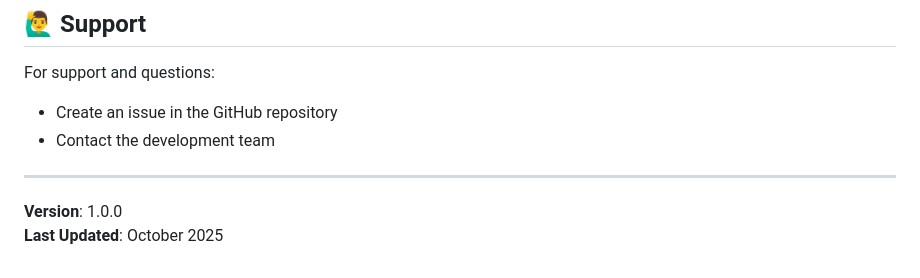
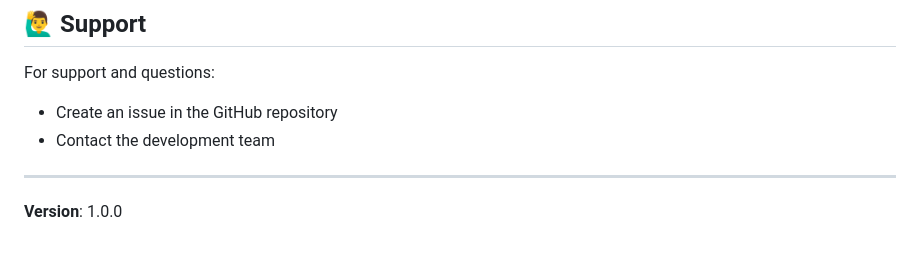
Before and after one commit to Aastha1997005/smartcity-projecct, a Markdown page: README.md, the part around the change. Drawn GitHub-style.

```diff
--- a/README.md
+++ b/README.md
@@ -306,4 +306,3 @@ For support and questions:
 ---
 
 **Version**: 1.0.0
-**Last Updated**: October 2025
```
